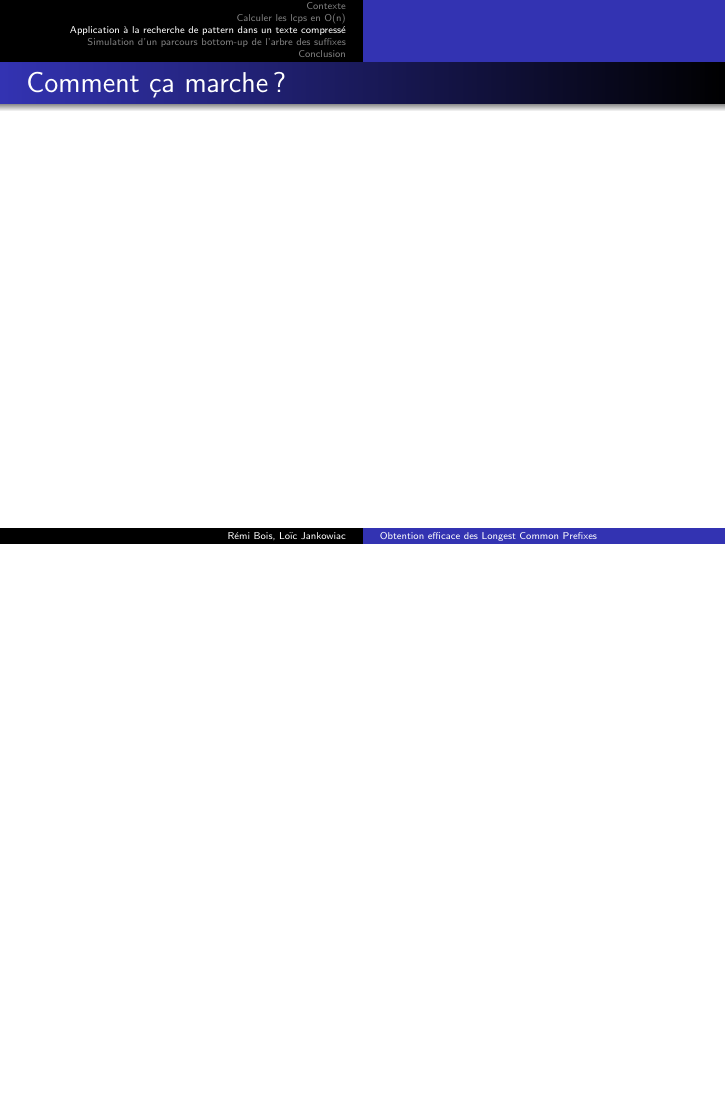
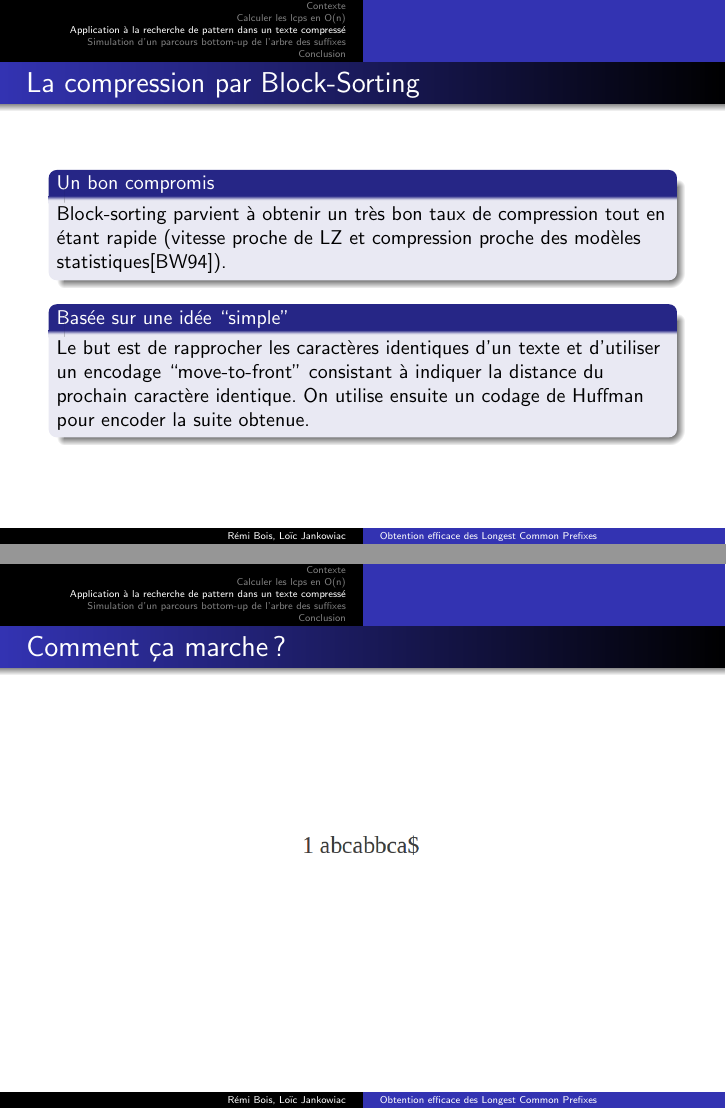
Before and after one commit to sildar/algo_chaines, LaTeX slides (report/pres.tex): page 12 of 18 before the commit and pages 11 and 12 of 22 after it, the two joined at a grey line, the shorter picture padded with empty space. Compiled offline with pdfLaTeX.

Commit message:
First version of the Block sorting part

```diff
--- a/report/pres.tex
+++ b/report/pres.tex
@@ -122,9 +122,33 @@
 \begin{frame}
   \frametitle{La compression par Block-Sorting}
   %complexité, implémentations
+
+  \begin{block}{Un bon compromis}
+    Block-sorting parvient à obtenir un très bon taux de compression
+    tout en étant rapide (vitesse proche de LZ et compression proche
+    des modèles statistiques\cite{Burrows94}).
+  \end{block}
+
+  \begin{block}{Basée sur une idée ``simple''}
+    Le but est de rapprocher les caractères identiques d'un texte et
+    d'utiliser un encodage ``move-to-front'' consistant à indiquer la
+    distance du prochain caractère identique. On utilise ensuite un
+    codage de Huffman pour encoder la suite obtenue.
+  \end{block}
+
+
 \end{frame}
 
 \begin{frame}
   \frametitle{Comment ça marche ?}
-  %exemple sur abraca. On s'arrête après la rotation et l'obtention de
-  %L, I. On explique "grossièrement" la suite (en une dizaine de secondes)
+  %exemple sur abcabbca$. On s'arrête après la rotation et l'obtention de
+  %L, I. On explique "grossièrement" la suite (en une dizaine de
+  %secondes)
+  \begin{figure}
+    \includegraphics[width=0.22\textwidth]{start_burrows}
+  \end{figure}
+
+\end{frame}
+
+\begin{frame}
+  \frametitle{Comment ça marche ?}
@@ -130,0 +165 @@
+  \frametitle{Comment ça marche ?}
@@ -130,0 +176 @@
+  \frametitle{Comment ça marche ?}
@@ -130,0 +187 @@
+  \frametitle{Comment ça marche ?}
```
Also changed, not shown: report/img/1_burrows.png (added), report/img/2_burrows.png (added), report/img/3_burrows.png (added), report/img/full_burrows.png (added), report/img/start_burrows.png (added), report/pres.tex (49 more changed lines).
